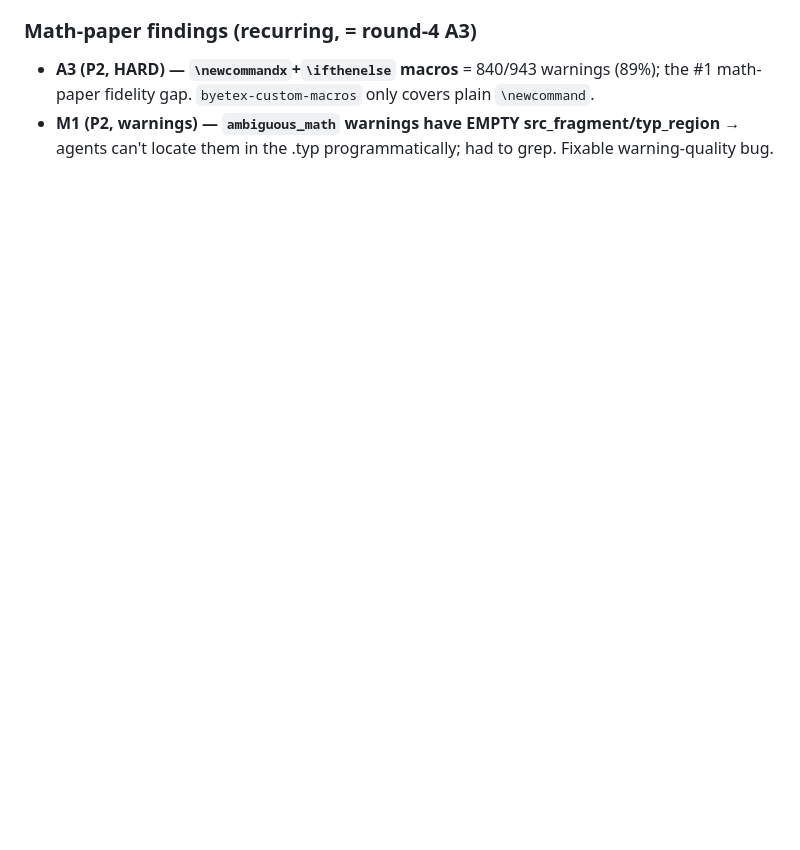
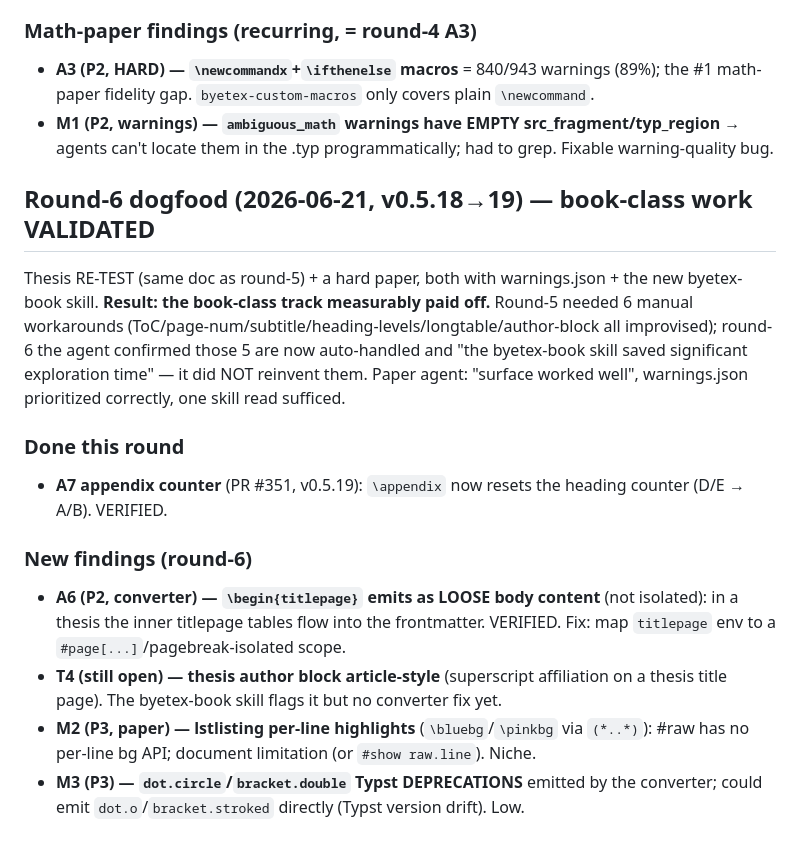
Before and after one commit to zeyuyang42/ByeTex, a Markdown page: docs/agent-surface-backlog.md, the part around the change. Drawn GitHub-style; blank space fills up the shorter version.

Commit message:
docs: curate round-6 dogfood (book-class validated; A7 done, A6/T4/M2/M3) [skip ci] (#352)
Co-authored-by: Claude Opus 4.8 (1M context) <noreply@anthropic.com>

```diff
--- a/docs/agent-surface-backlog.md
+++ b/docs/agent-surface-backlog.md
@@ -265,3 +265,27 @@ by macro name with occurrence counts"; the thesis agent used it to find `\tableo
   math-paper fidelity gap. `byetex-custom-macros` only covers plain `\newcommand`.
 - **M1 (P2, warnings) — `ambiguous_math` warnings have EMPTY src_fragment/typ_region** → agents
   can't locate them in the .typ programmatically; had to grep. Fixable warning-quality bug.
+
+## Round-6 dogfood (2026-06-21, v0.5.18→19) — book-class work VALIDATED
+
+Thesis RE-TEST (same doc as round-5) + a hard paper, both with warnings.json + the new
+byetex-book skill. **Result: the book-class track measurably paid off.** Round-5 needed
+6 manual workarounds (ToC/page-num/subtitle/heading-levels/longtable/author-block all
+improvised); round-6 the agent confirmed those 5 are now auto-handled and "the byetex-book
+skill saved significant exploration time" — it did NOT reinvent them. Paper agent: "surface
+worked well", warnings.json prioritized correctly, one skill read sufficed.
+
+### Done this round
+- **A7 appendix counter** (PR #351, v0.5.19): `\appendix` now resets the heading counter
+  (D/E → A/B). VERIFIED.
+
+### New findings (round-6)
+- **A6 (P2, converter) — `\begin{titlepage}` emits as LOOSE body content** (not isolated):
+  in a thesis the inner titlepage tables flow into the frontmatter. VERIFIED. Fix: map
+  `titlepage` env to a `#page[...]`/pagebreak-isolated scope.
+- **T4 (still open) — thesis author block article-style** (superscript affiliation on a
+  thesis title page). The byetex-book skill flags it but no converter fix yet.
+- **M2 (P3, paper) — lstlisting per-line highlights** (`\bluebg`/`\pinkbg` via `(*..*)`):
+  #raw has no per-line bg API; document limitation (or `#show raw.line`). Niche.
+- **M3 (P3) — `dot.circle`/`bracket.double` Typst DEPRECATIONS** emitted by the converter;
+  could emit `dot.o`/`bracket.stroked` directly (Typst version drift). Low.
```
